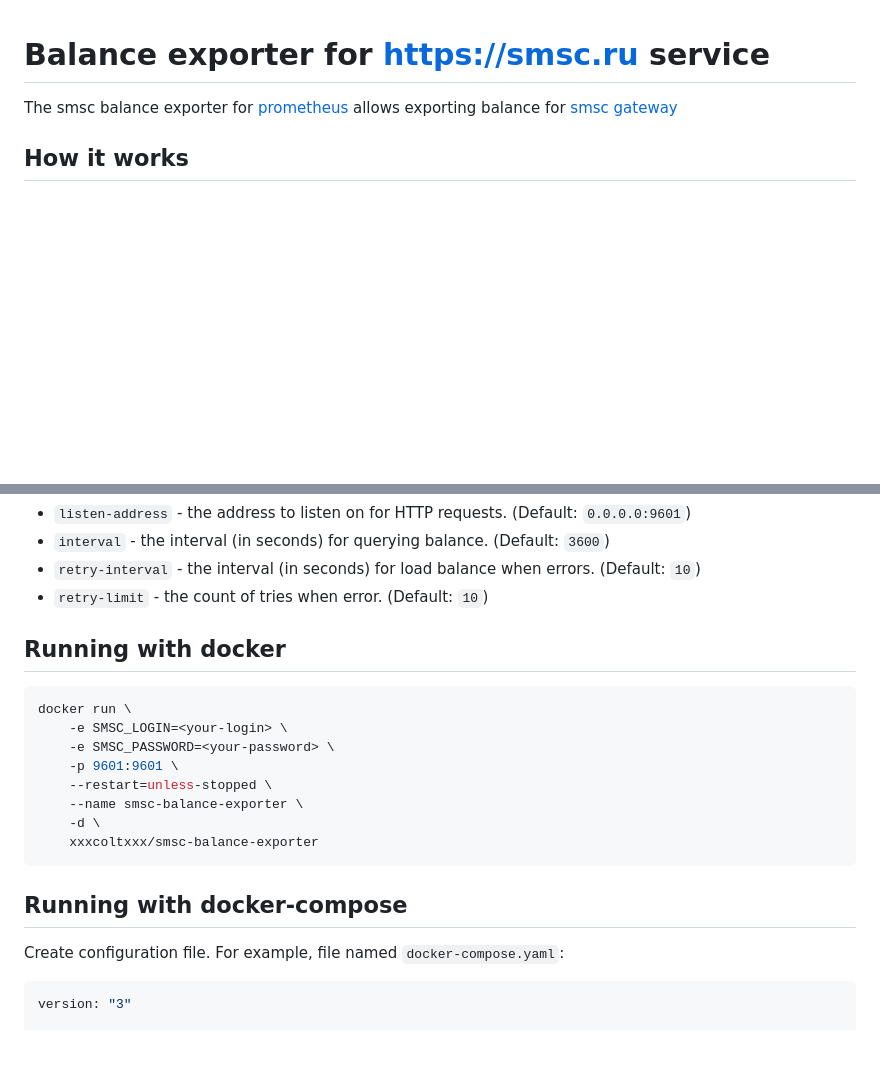
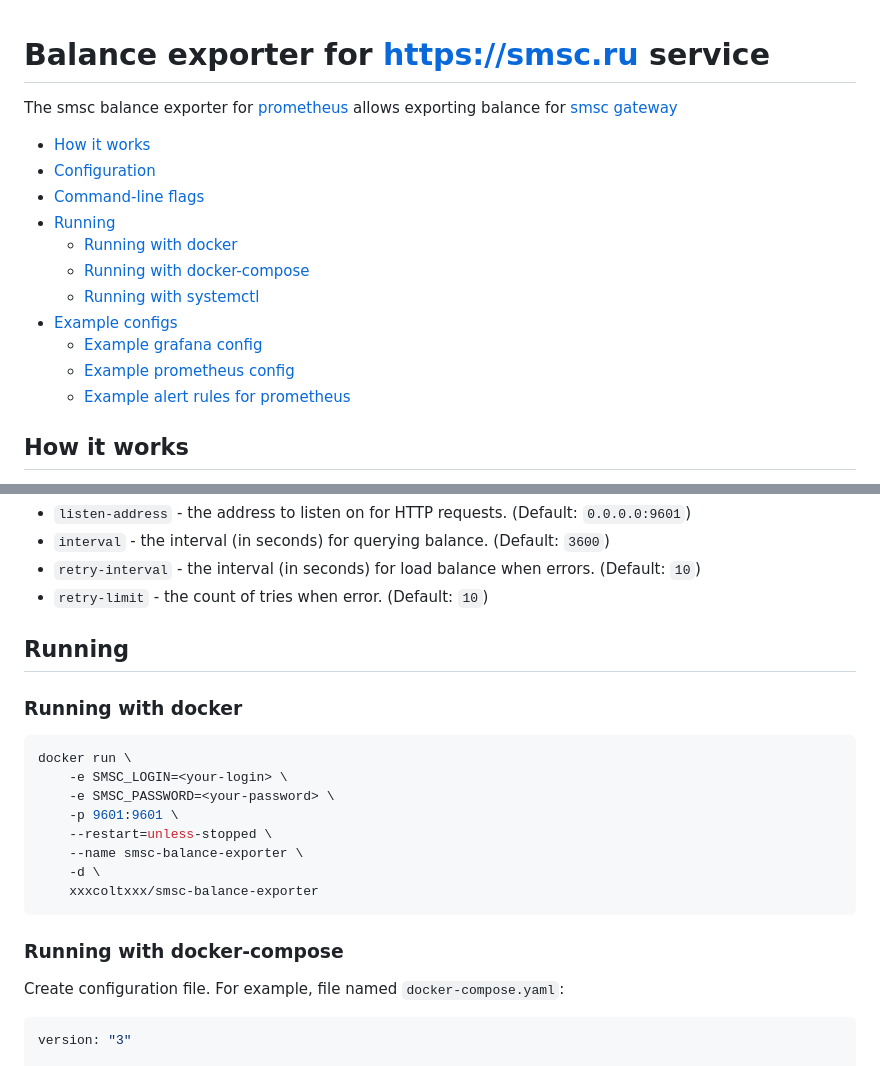
Before and after one commit to xxxcoltxxx/smsc-balance-exporter, a Markdown page: readme.md, 2 parts joined by grey strips. Rendered like a GitHub page; blank space fills up the shorter version.

````diff
--- a/readme.md
+++ b/readme.md
@@ -1,6 +1,18 @@
 # Balance exporter for https://smsc.ru service
 
 The smsc balance exporter for [prometheus](https://prometheus.io) allows exporting balance for [smsc gateway](https://smsc.ru)
+
+- [How it works](#how-it-works)
+- [Configuration](#configuration)
+- [Command-line flags](#command-line-flags)
+- [Running](#running)
+  * [Running with docker](#running-with-docker)
+  * [Running with docker-compose](#running-with-docker-compose)
+  * [Running with systemctl](#running-with-systemctl)
+- [Example configs](#example-configs)
+  * [Example grafana config](#example-grafana-config)
+  * [Example prometheus config](#example-prometheus-config)
+  * [Example alert rules for prometheus](#example-alert-rules-for-prometheus)
 
 ## How it works
 Exporter querying balance every hour (by default) and store it value in memory.
@@ -19,7 +31,8 @@ You must set environment variables:
 * `retry-interval` - the interval (in seconds) for load balance when errors. (Default: `10`)
 * `retry-limit` - the count of tries when error. (Default: `10`)
 
-## Running with docker
+## Running
+### Running with docker
 
 ```sh
 docker run \
@@ -32,7 +45,7 @@ docker run \
     xxxcoltxxx/smsc-balance-exporter
 ```
 
-## Running with docker-compose
+### Running with docker-compose
 
 Create configuration file. For example, file named `docker-compose.yaml`:
 
````
Also changed, not shown: other parts of readme.md (+32 -1 lines), examples/grafana_panel.png (added), 3 other files.
